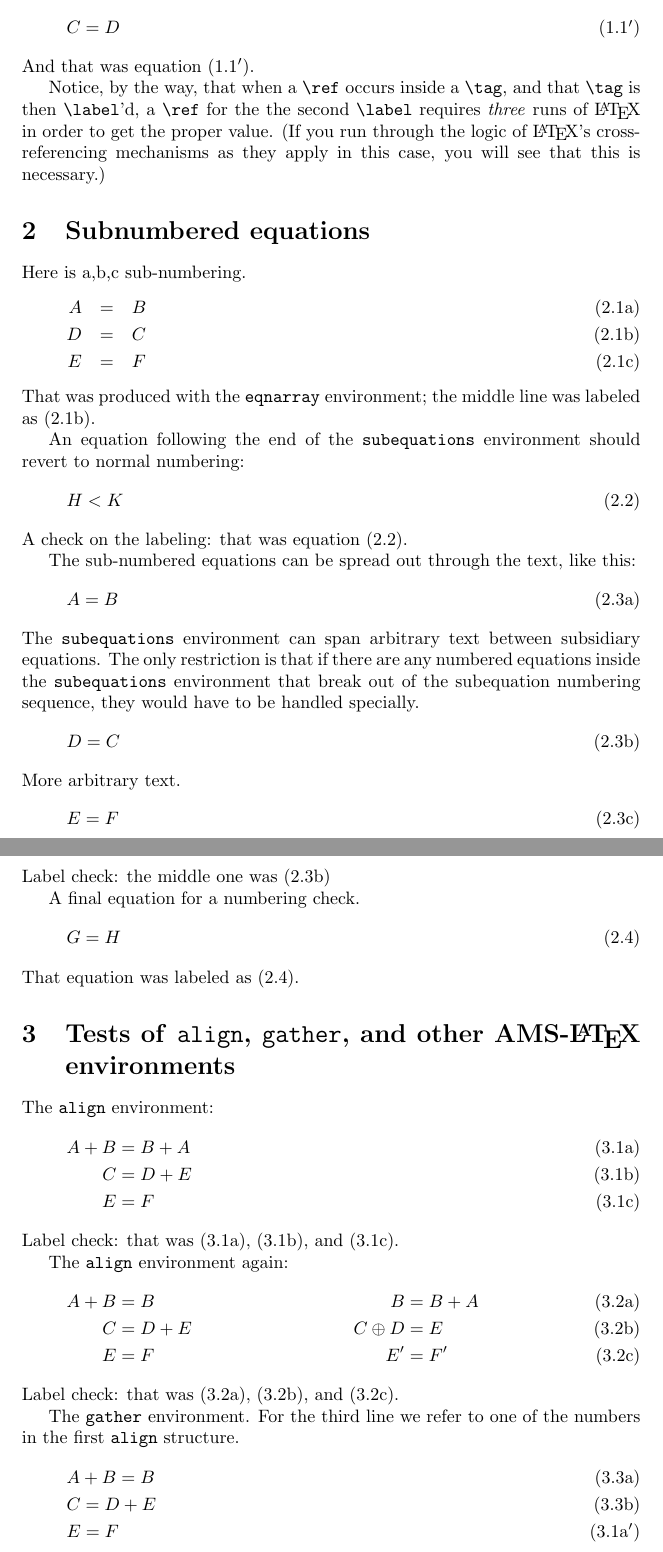
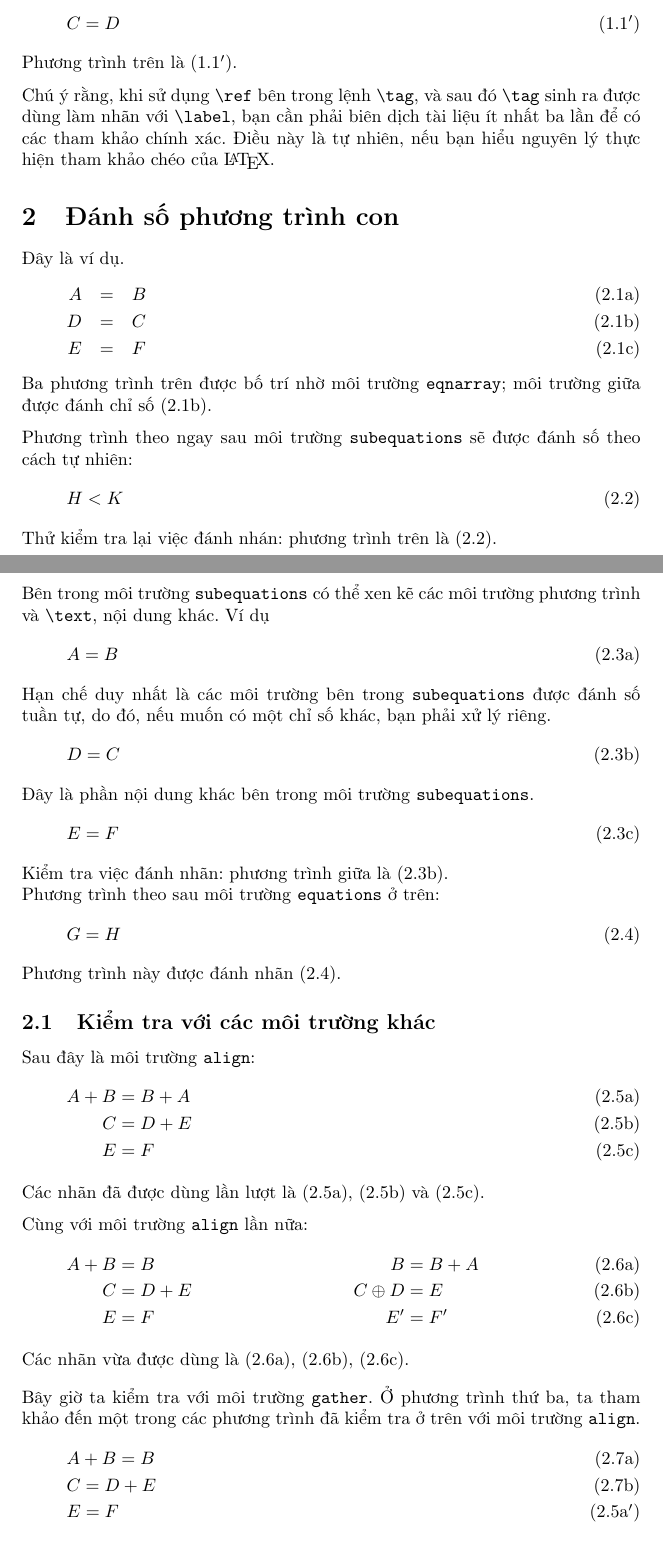
Before and after one commit to viettug/amsmath-doc-vi, a LaTeX document (subeqn.tex): two parts of pages 1 and 2 of 2 before the commit and two parts of pages 1 and 2 of 3 after it, joined at a grey line, cut so that both start at the same text. Compiled offline with pdfLaTeX.

Commit message:
translated
git-svn-id: file:///home/svn/misc/amsmath-doc-vi/trunk@1423 6077e1af-a7fd-0310-a6a5-b8e034b03a81

```diff
--- a/subeqn.tex
+++ b/subeqn.tex
@@ -84,21 +54,28 @@ That was equation \eqref{e:previous}.
 
-Then the same, with a prime on the number.\checkref
+Ta sẽ sử dụng cùng chỉ số, nhưng với dấu phảy (đánh số thứ cấp).\checkref
 \begin{equation}
 \tag{\ref{e:previous}$'$}\label{e:prevprime}
 C=D
 \end{equation}
-And that was equation \eqref{e:prevprime}.
+Phương trình trên là \eqref{e:prevprime}.
 
-Notice, by the way, that when a \verb"\ref" occurs inside a \verb"\tag",
-and that \verb"\tag" is then \verb"\label"'d, a \verb"\ref" for the the
-second \verb"\label" requires \emph{three} runs of \LaTeX{} in order to
-get the proper value. (If you run through the logic of \LaTeX{}'s
-cross-referencing mechanisms as they apply in this case, you will see
-that this is necessary.)
+%% Notice, by the way, that when a \verb"\ref" occurs inside a \verb"\tag",
+%% and that \verb"\tag" is then \verb"\label"'d, a \verb"\ref" for the the
+%% second \verb"\label" requires \emph{three} runs of \LaTeX{} in order to
+%% get the proper value. (If you run through the logic of \LaTeX{}'s
+%% cross-referencing mechanisms as they apply in this case, you will see
+%% that this is necessary.)
+\medskip
+Chú ý rằng, khi sử dụng \verb"\ref" bên trong lệnh \verb"\tag",
+và sau đó \verb"\tag" sinh ra được dùng làm nhãn với \verb"\label", bạn
+cần phải biên dịch tài liệu ít nhất ba lần để có các tham khảo chính xác.
+Điều này là tự nhiên, nếu bạn hiểu nguyên lý thực hiện tham khảo chéo của \LaTeX{}.
 
-\section{Subnumbered equations}
 
-Here is a,b,c sub-numbering.
+\section{Đánh số phương trình con}
+
+%Here is a,b,c sub-numbering.
+Đây là ví dụ.
 \begin{subequations}
 \begin{eqnarray}
 A&=&B\\
@@ -106,47 +83,64 @@ D&=&C \label{e:middle}\\
 E&=&F
 \end{eqnarray}
 \end{subequations}
-That was produced with the \env{eqnarray} environment; the middle line
-was labeled as \eqref{e:middle}.
+%% That was produced with the \env{eqnarray} environment; the middle line
+%% was labeled as \eqref{e:middle}.
+Ba phương trình trên được bố trí nhờ môi trường \env{eqnarray};
+môi trường giữa được đánh chỉ số \eqref{e:middle}.
 
-An equation following the end of the \verb"subequations" environment
-should revert to normal numbering:
+%% An equation following the end of the \verb"subequations" environment
+%% should revert to normal numbering:
+\medskip
+Phương trình theo ngay sau môi trường \env{subequations} sẽ được
+đánh số theo cách tự nhiên:
 \begin{equation}\label{e:check}
 H<K
 \end{equation}
-A check on the labeling: that was equation~\eqref{e:check}.
+%A check on the labeling: that was equation~\eqref{e:check}.
+Thử kiểm tra lại việc đánh nhán: phương trình trên là \eqref{e:check}.
 
-The sub-numbered equations can be spread out through the text, like
-this:
+%% The sub-numbered equations can be spread out through the text, like
+%% this:
+\medskip
+Bên trong môi trường \env{subequations} có thể xen kẽ các môi trường
+phương trình và \verb"\text", nội dung khác. Ví dụ
 \begin{subequations}
 \begin{equation}
 A=B
 \end{equation}
-The \verb"subequations" environment can span arbitrary text between
-subsidiary equations. The only restriction is that if there are any
-numbered equations inside the \verb"subequations" environment that break
-out of the subequation numbering sequence, they would have to be handled
-specially.
+%% The \verb"subequations" environment can span arbitrary text between
+%% subsidiary equations. The only restriction is that if there are any
+%% numbered equations inside the \verb"subequations" environment that break
+%% out of the subequation numbering sequence, they would have to be handled
+%% specially.
+Hạn chế duy nhất là các môi trường bên trong \env{subequations} được đánh
+số tuần tự, do đó, nếu muốn có một chỉ số khác, bạn phải xử lý riêng.
 \begin{equation}
 D=C \label{e:newmiddle}
 \end{equation}
-More arbitrary text.
+Đây là phần nội dung khác bên trong môi trường \env{subequations}.
 \begin{equation}
 E=F
 \end{equation}
 \end{subequations}
-Label check: the middle one was \eqref{e:newmiddle}
+%Label check: the middle one was \eqref{e:newmiddle}
+Kiểm tra việc đánh nhãn: phương trình giữa là \eqref{e:newmiddle}.
 
-A final equation for a numbering check.
+%A final equation for a numbering check.
+Phương trình theo sau môi trường \env{equations} ở trên:
 \begin{equation}\label{e:final}
 G=H
 \end{equation}
-That equation was labeled as \eqref{e:final}.
+%That equation was labeled as \eqref{e:final}.
+Phương trình này được đánh nhãn \eqref{e:final}.
 
-\section{Tests of \env{align}, \env{gather}, and other
-AMS-\protect\LaTeX{} environments}
+%% \section{Tests of \env{align}, \env{gather}, and other
+%% AMS-\protect\LaTeX{} environments}
+\subsection{Kiểm tra với các môi trường khác}
 
-The \env{align} environment:
+
+%% The \env{align} environment:
+Sau đây là môi trường \env{align}:
 \begin{subequations}
 \begin{align}
 \label{align:a}A+B&=B+A\\
@@ -154,10 +148,13 @@ The \env{align} environment:
 \label{align:c}E&=F
 \end{align}
 \end{subequations}
-Label check: that was \eqref{align:a}, \eqref{align:b}, and
+%Label check: that was \eqref{align:a}, \eqref{align:b}, and
+Các nhãn đã được dùng lần lượt là \eqref{align:a}, \eqref{align:b} và
 \eqref{align:c}.
 
-The \env{align} environment again:
+\medskip
+%The \env{align} environment again:
+Cùng với môi trường \env{align} lần nữa:
 \begin{subequations}
 \begin{align}
 \label{xalign:a}A+B&=B&     B&=B+A\\
@@ -165,11 +162,17 @@ The \env{align} environment again:
 \label{xalign:c}E&=F&       E'&=F'
 \end{align}
 \end{subequations}
-Label check: that was \eqref{xalign:a}, \eqref{xalign:b}, and
+%Label check: that was
+Các nhãn vừa được dùng là
+\eqref{xalign:a}, \eqref{xalign:b}, %and
 \eqref{xalign:c}.
 
-The \env{gather} environment. For the third line we refer to one of the
-numbers in the first \env{align} structure.
+\medskip
+%% The \env{gather} environment. For the third line we refer to one of the
+%% numbers in the first \env{align} structure.
+Bây giờ ta kiểm tra với môi trường \env{gather}.
+Ở phương trình thứ ba, ta tham khảo đến một trong các phương trình
+đã kiểm tra ở trên với môi trường \env{align}.
 \begin{subequations}
 \begin{gather}
 \label{gather:a}A+B=B\\
```
Also changed, not shown: subeqn.tex (77 more changed lines).
